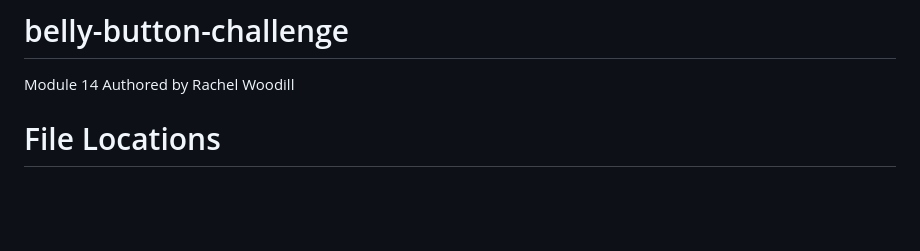
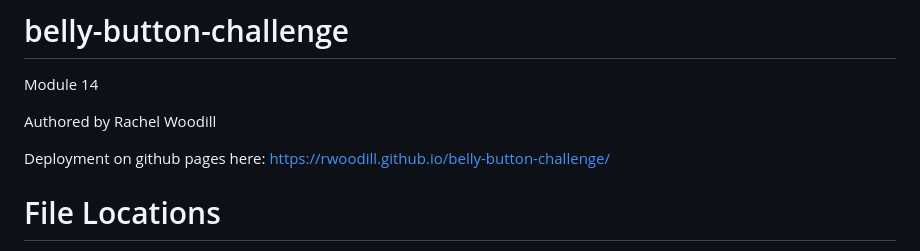
Before and after one commit to rwoodill/belly-button-challenge, a Markdown page: README.md, the part around the change. Rendered like a GitHub page; blank space fills up the shorter version.

```diff
--- a/README.md
+++ b/README.md
@@ -1,6 +1,9 @@
 # belly-button-challenge
  Module 14
+
  Authored by Rachel Woodill
+
+ Deployment on github pages here: https://rwoodill.github.io/belly-button-challenge/
 
 # File Locations
 
```
